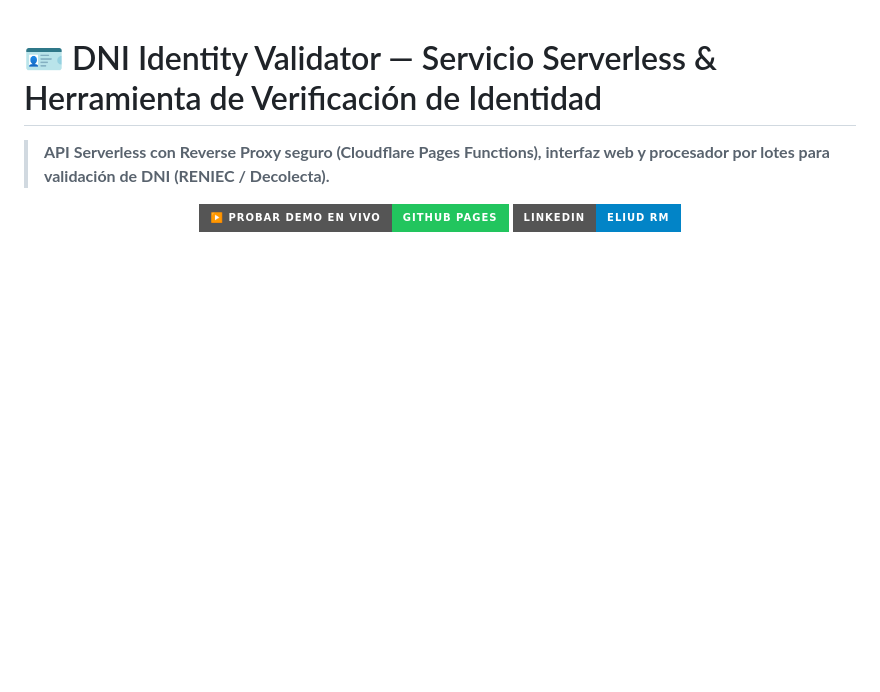
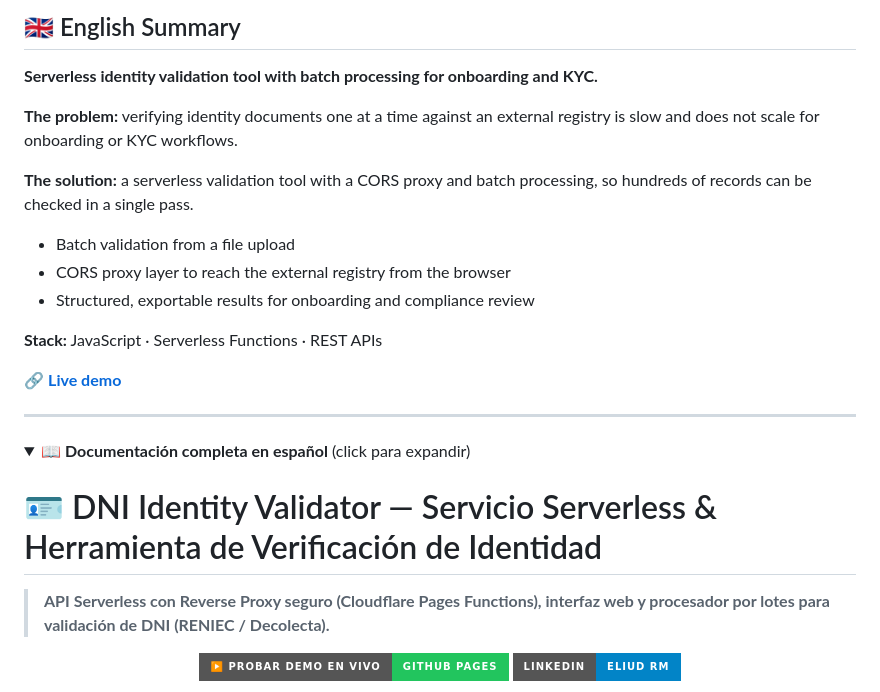
Before and after one commit to Enybyy/dni-identity-validator, a Markdown page: README.md, the part around one of its changes. Drawn GitHub-style; folded sections open; badges without logos; blank space fills up the shorter version.

Commit message:
docs: add English summary (bilingual README)

```diff
--- a/README.md
+++ b/README.md
@@ -1,3 +1,24 @@
+## 🇬🇧 English Summary
+
+**Serverless identity validation tool with batch processing for onboarding and KYC.**
+
+**The problem:** verifying identity documents one at a time against an external registry is slow and does not scale for onboarding or KYC workflows.
+
+**The solution:** a serverless validation tool with a CORS proxy and batch processing, so hundreds of records can be checked in a single pass.
+
+- Batch validation from a file upload
+- CORS proxy layer to reach the external registry from the browser
+- Structured, exportable results for onboarding and compliance review
+
+**Stack:** JavaScript · Serverless Functions · REST APIs
+
+🔗 **[Live demo](https://enybyy.github.io/dni-identity-validator/)**
+
+---
+
+<details>
+<summary>📖 <b>Documentación completa en español</b> (click para expandir)</summary>
+
 # 🪪 DNI Identity Validator — Servicio Serverless & Herramienta de Verificación de Identidad
 > **API Serverless con Reverse Proxy seguro (Cloudflare Pages Functions), interfaz web y procesador por lotes para validación de DNI (RENIEC / Decolecta).**
 
```
Also changed, not shown: other parts of README.md (+3 -0 lines).
